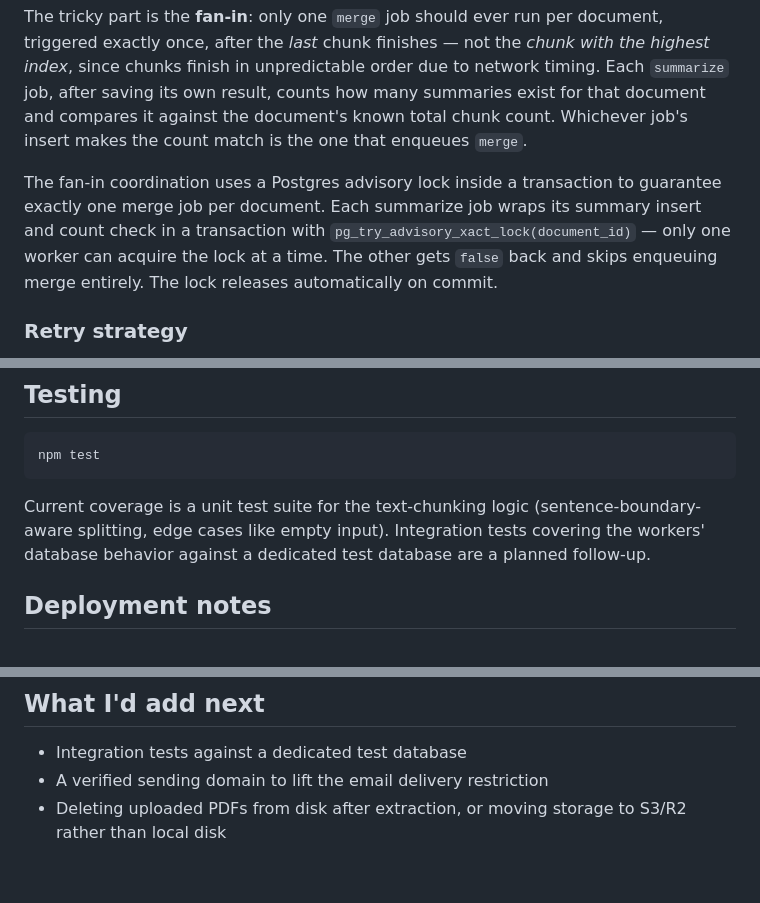
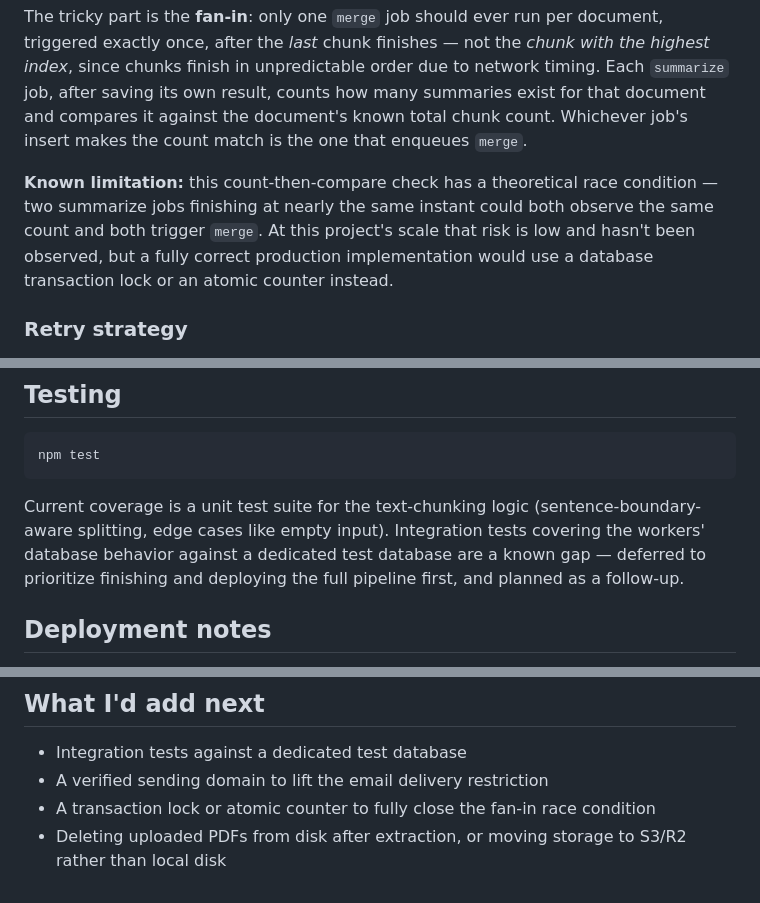
Before and after one commit to Amon-10/doc-pipeline, a Markdown page: README.md, 3 parts joined by grey strips. Rendered like a GitHub page.

````diff
--- a/README.md
+++ b/README.md
@@ -72,7 +72,7 @@ The `chunk` worker splits a document into N pieces and enqueues N independent `s
 
 The tricky part is the **fan-in**: only one `merge` job should ever run per document, triggered exactly once, after the *last* chunk finishes — not the *chunk with the highest index*, since chunks finish in unpredictable order due to network timing. Each `summarize` job, after saving its own result, counts how many summaries exist for that document and compares it against the document's known total chunk count. Whichever job's insert makes the count match is the one that enqueues `merge`.
 
-The fan-in coordination uses a Postgres advisory lock inside a transaction to guarantee exactly one merge job per document. Each summarize job wraps its summary insert and count check in a transaction with `pg_try_advisory_xact_lock(document_id)` — only one worker can acquire the lock at a time. The other gets `false` back and skips enqueuing merge entirely. The lock releases automatically on commit.
+**Known limitation:** this count-then-compare check has a theoretical race condition — two summarize jobs finishing at nearly the same instant could both observe the same count and both trigger `merge`. At this project's scale that risk is low and hasn't been observed, but a fully correct production implementation would use a database transaction lock or an atomic counter instead.
 
 ### Retry strategy
 
@@ -132,7 +132,7 @@ Requires Docker. The app runs on `http://localhost:3000`.
 npm test
 ```
 
-Current coverage is a unit test suite for the text-chunking logic (sentence-boundary-aware splitting, edge cases like empty input). Integration tests covering the workers' database behavior against a dedicated test database are a planned follow-up.
+Current coverage is a unit test suite for the text-chunking logic (sentence-boundary-aware splitting, edge cases like empty input). Integration tests covering the workers' database behavior against a dedicated test database are a known gap — deferred to prioritize finishing and deploying the full pipeline first, and planned as a follow-up.
 
 ## Deployment notes
 
@@ -145,4 +145,5 @@ Deployed on Railway: app service + managed Postgres + managed Redis. A few thing
 
 - Integration tests against a dedicated test database
 - A verified sending domain to lift the email delivery restriction
+- A transaction lock or atomic counter to fully close the fan-in race condition
 - Deleting uploaded PDFs from disk after extraction, or moving storage to S3/R2 rather than local disk
````
